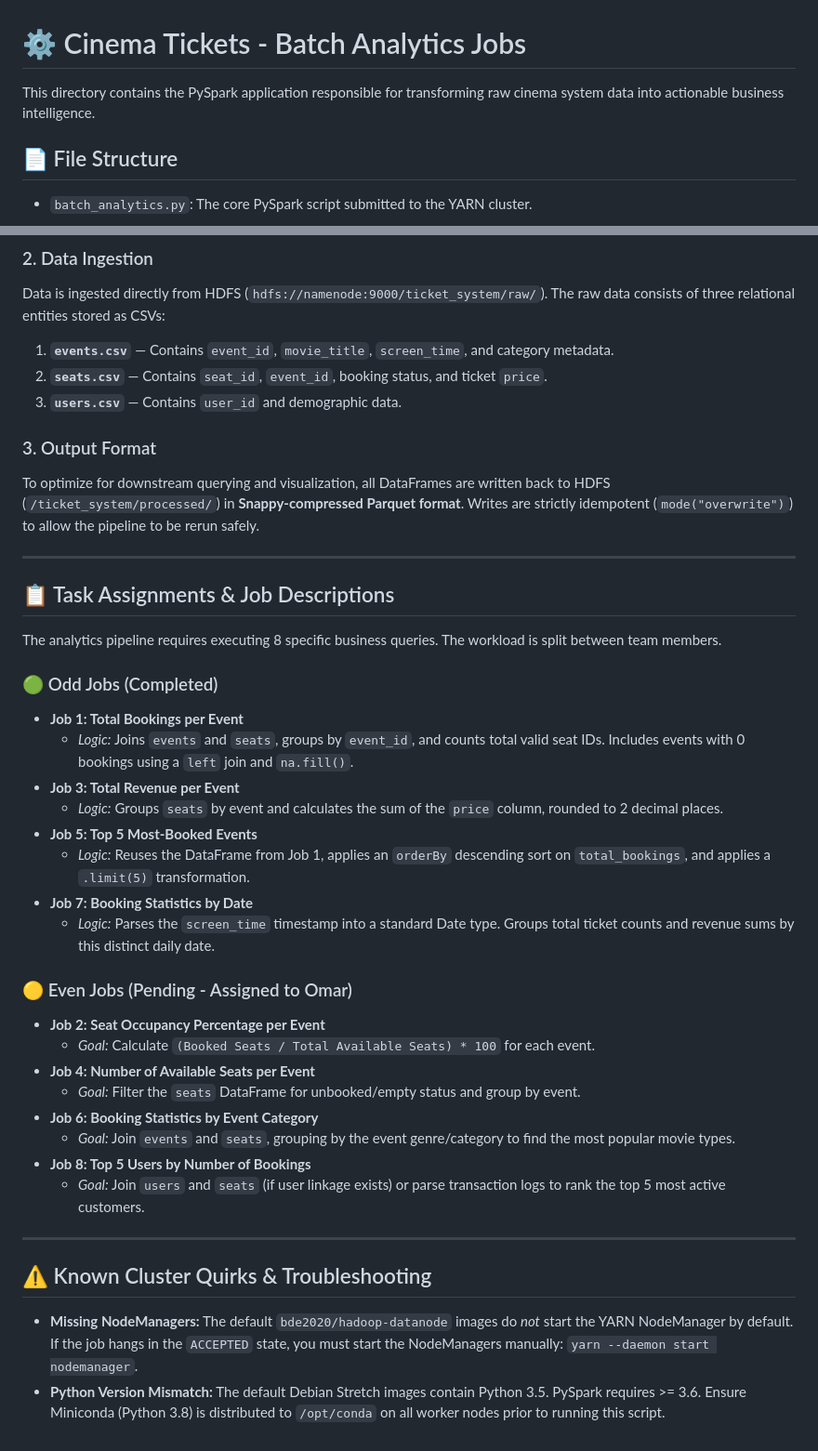
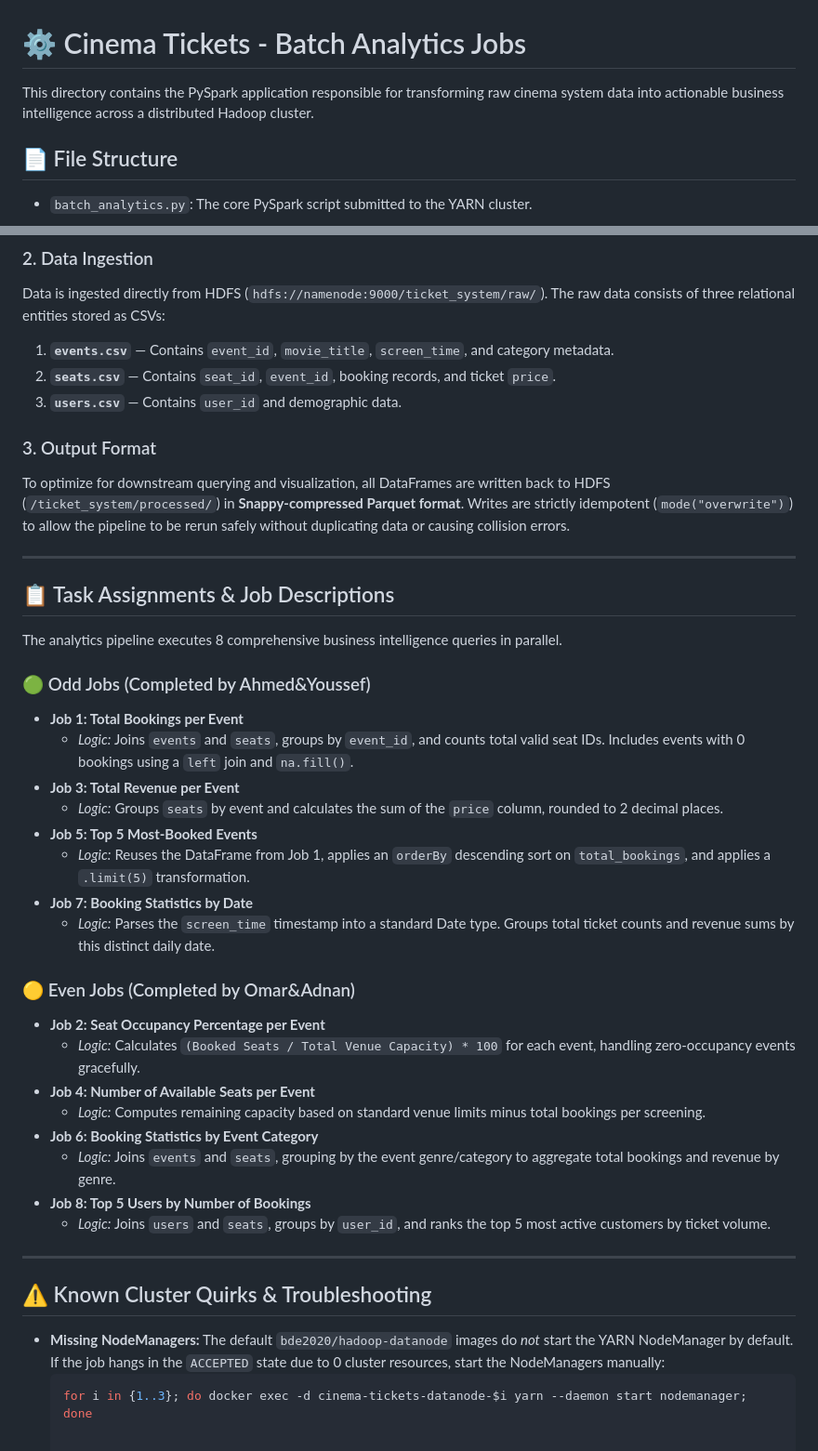
Before and after one commit to omar-elsaghir/cinema-tickets, a Markdown page: jobs/README.md, 2 parts joined by grey strips. Shown at 93% size. Drawn GitHub-style.

Commit message:
Revise README for cinema tickets batch analytics
Updated README to reflect changes in job assignments and logic descriptions, enhancing clarity and detail.

````diff
--- a/jobs/README.md
+++ b/jobs/README.md
@@ -1,6 +1,6 @@
 # ⚙️ Cinema Tickets - Batch Analytics Jobs
 
-This directory contains the PySpark application responsible for transforming raw cinema system data into actionable business intelligence.
+This directory contains the PySpark application responsible for transforming raw cinema system data into actionable business intelligence across a distributed Hadoop cluster.
 
 ## 📄 File Structure
 
@@ -18,20 +18,20 @@ Data is ingested directly from HDFS (`hdfs://namenode:9000/ticket_system/raw/`).
 The raw data consists of three relational entities stored as CSVs:
 
 1. **`events.csv`** — Contains `event_id`, `movie_title`, `screen_time`, and category metadata.
-2. **`seats.csv`** — Contains `seat_id`, `event_id`, booking status, and ticket `price`.
+2. **`seats.csv`** — Contains `seat_id`, `event_id`, booking records, and ticket `price`.
 3. **`users.csv`** — Contains `user_id` and demographic data.
 
 ### 3. Output Format
 
-To optimize for downstream querying and visualization, all DataFrames are written back to HDFS (`/ticket_system/processed/`) in **Snappy-compressed Parquet format**. Writes are strictly idempotent (`mode("overwrite")`) to allow the pipeline to be rerun safely.
+To optimize for downstream querying and visualization, all DataFrames are written back to HDFS (`/ticket_system/processed/`) in **Snappy-compressed Parquet format**. Writes are strictly idempotent (`mode("overwrite")`) to allow the pipeline to be rerun safely without duplicating data or causing collision errors.
 
 ---
 
 ## 📋 Task Assignments & Job Descriptions
 
-The analytics pipeline requires executing 8 specific business queries. The workload is split between team members.
+The analytics pipeline executes 8 comprehensive business intelligence queries in parallel.
 
-### 🟢 Odd Jobs (Completed)
+### 🟢 Odd Jobs (Completed by Ahmed&Youssef)
 
 - **Job 1: Total Bookings per Event**
   - _Logic:_ Joins `events` and `seats`, groups by `event_id`, and counts total valid seat IDs. Includes events with 0 bookings using a `left` join and `na.fill()`.
@@ -42,20 +42,21 @@ The analytics pipeline requires executing 8 specific business queries. The workl
 - **Job 7: Booking Statistics by Date**
   - _Logic:_ Parses the `screen_time` timestamp into a standard Date type. Groups total ticket counts and revenue sums by this distinct daily date.
 
-### 🟡 Even Jobs (Pending - Assigned to Omar)
+### 🟡 Even Jobs (Completed by Omar&Adnan)
 
 - **Job 2: Seat Occupancy Percentage per Event**
-  - _Goal:_ Calculate `(Booked Seats / Total Available Seats) * 100` for each event.
+  - _Logic:_ Calculates `(Booked Seats / Total Venue Capacity) * 100` for each event, handling zero-occupancy events gracefully.
 - **Job 4: Number of Available Seats per Event**
-  - _Goal:_ Filter the `seats` DataFrame for unbooked/empty status and group by event.
+  - _Logic:_ Computes remaining capacity based on standard venue limits minus total bookings per screening.
 - **Job 6: Booking Statistics by Event Category**
-  - _Goal:_ Join `events` and `seats`, grouping by the event genre/category to find the most popular movie types.
+  - _Logic:_ Joins `events` and `seats`, grouping by the event genre/category to aggregate total bookings and revenue by genre.
 - **Job 8: Top 5 Users by Number of Bookings**
-  - _Goal:_ Join `users` and `seats` (if user linkage exists) or parse transaction logs to rank the top 5 most active customers.
+  - _Logic:_ Joins `users` and `seats`, groups by `user_id`, and ranks the top 5 most active customers by ticket volume.
 
 ---
 
 ## ⚠️ Known Cluster Quirks & Troubleshooting
 
-- **Missing NodeManagers:** The default `bde2020/hadoop-datanode` images do _not_ start the YARN NodeManager by default. If the job hangs in the `ACCEPTED` state, you must start the NodeManagers manually: `yarn --daemon start nodemanager`.
-- **Python Version Mismatch:** The default Debian Stretch images contain Python 3.5. PySpark requires >= 3.6. Ensure Miniconda (Python 3.8) is distributed to `/opt/conda` on all worker nodes prior to running this script.
+- **Missing NodeManagers:** The default `bde2020/hadoop-datanode` images do _not_ start the YARN NodeManager by default. If the job hangs in the `ACCEPTED` state due to 0 cluster resources, start the NodeManagers manually:
+  ```bash
+  for i in {1..3}; do docker exec -d cinema-tickets-datanode-$i yarn --daemon start nodemanager; done
````
